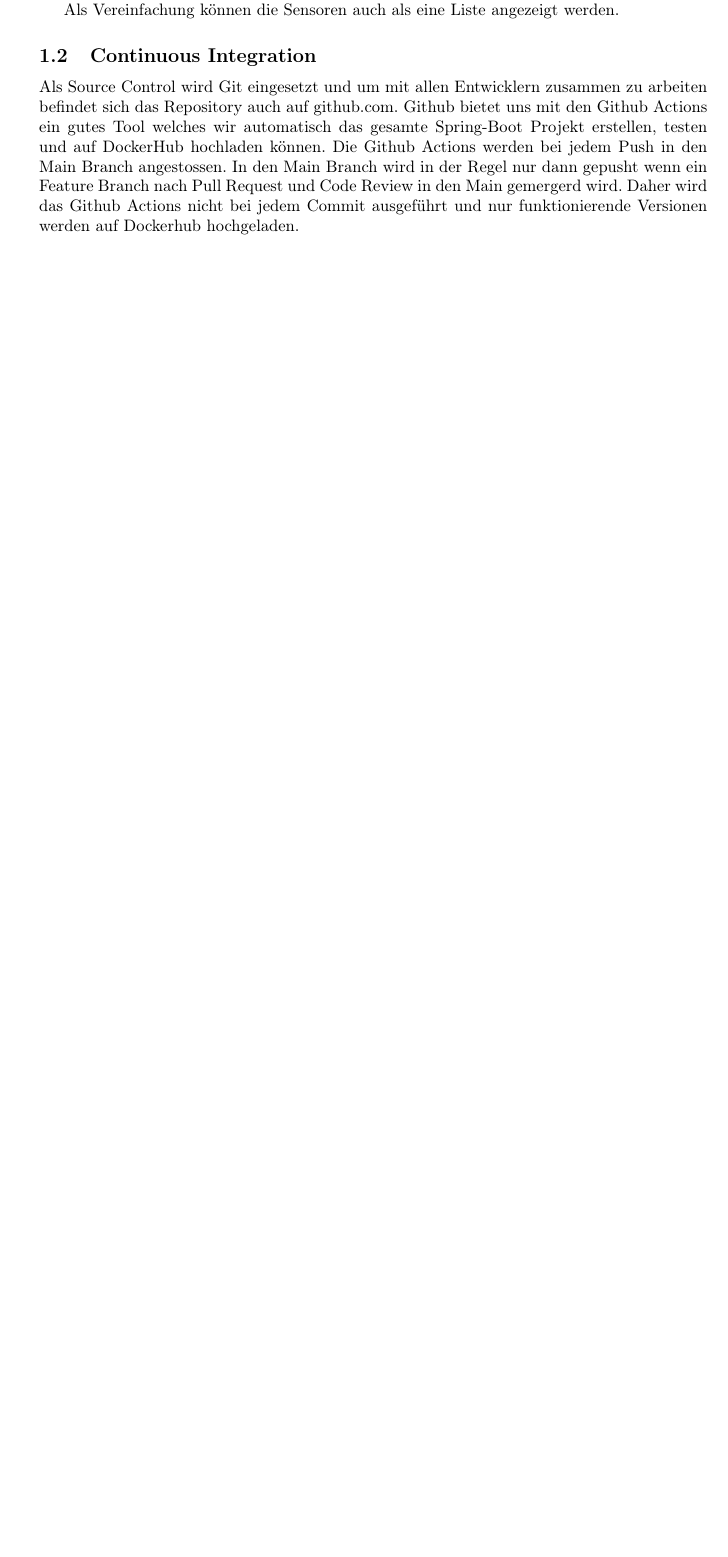
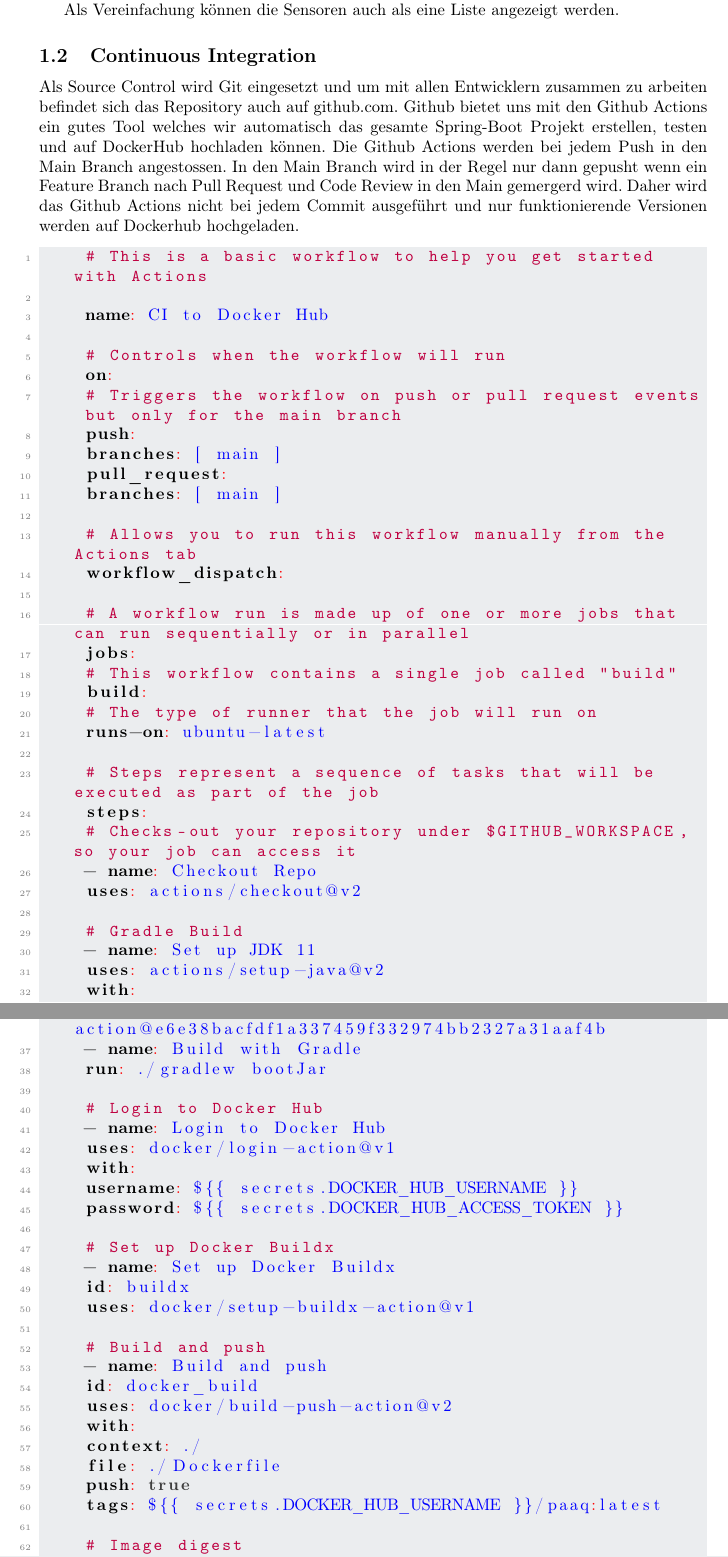
Before and after one commit to PA-Aquaponics/documentation, a LaTeX document (sections/methods.tex): part of page 1 of 2 before the commit and two parts of pages 1 and 2 of 3 after it, the two joined at a grey line, cut so that both start at the same text, the shorter picture padded with empty space. Compiled offline with pdfLaTeX.

Commit message:
add github actions

```diff
--- a/sections/methods.tex
+++ b/sections/methods.tex
@@ -19,6 +19,72 @@
 
 	\subsection{Continuous Integration}
 	Als Source Control wird Git eingesetzt und um mit allen Entwicklern zusammen zu arbeiten befindet sich das Repository auch auf github.com. Github bietet uns mit den Github Actions ein gutes Tool welches wir automatisch das gesamte Spring-Boot Projekt erstellen, testen und auf DockerHub hochladen können. Die Github Actions werden bei jedem Push in den Main Branch angestossen. In den Main Branch wird in der Regel nur dann gepusht wenn ein Feature Branch nach Pull Request und Code Review in den Main gemergerd wird. Daher wird das Github Actions nicht bei jedem Commit ausgeführt und nur funktionierende Versionen werden auf Dockerhub hochgeladen.
+	\begin{lstlisting}[language=yaml]
+		# This is a basic workflow to help you get started with Actions
+
+		name: CI to Docker Hub
+
+		# Controls when the workflow will run
+		on:
+		# Triggers the workflow on push or pull request events but only for the main branch
+		push:
+		branches: [ main ]
+		pull_request:
+		branches: [ main ]
+
+		# Allows you to run this workflow manually from the Actions tab
+		workflow_dispatch:
+
+		# A workflow run is made up of one or more jobs that can run sequentially or in parallel
+		jobs:
+		# This workflow contains a single job called "build"
+		build:
+		# The type of runner that the job will run on
+		runs-on: ubuntu-latest
+
+		# Steps represent a sequence of tasks that will be executed as part of the job
+		steps:
+		# Checks-out your repository under $GITHUB_WORKSPACE, so your job can access it
+		- name: Checkout Repo
+		uses: actions/checkout@v2
+
+		# Gradle Build
+		- name: Set up JDK 11
+		uses: actions/setup-java@v2
+		with:
+		java-version: '11'
+		distribution: 'adopt'
+		- name: Validate Gradle wrapper
+		uses: gradle/wrapper-validation-action@e6e38bacfdf1a337459f332974bb2327a31aaf4b
+		- name: Build with Gradle
+		run: ./gradlew bootJar
+
+		# Login to Docker Hub
+		- name: Login to Docker Hub
+		uses: docker/login-action@v1
+		with:
+		username: ${{ secrets.DOCKER_HUB_USERNAME }}
+		password: ${{ secrets.DOCKER_HUB_ACCESS_TOKEN }}
+
+		# Set up Docker Buildx
+		- name: Set up Docker Buildx
+		id: buildx
+		uses: docker/setup-buildx-action@v1
+
+		# Build and push
+		- name: Build and push
+		id: docker_build
+		uses: docker/build-push-action@v2
+		with:
+		context: ./
+		file: ./Dockerfile
+		push: true
+		tags: ${{ secrets.DOCKER_HUB_USERNAME }}/paaq:latest
+
+		# Image digest
+		- name: Image digest
+		run: echo ${{ steps.docker_build.outputs.digest }}
+	\end{lstlisting}
 
 	\subsection{Docker}
 	Docker kann sehr vielfältig eingesetzt werden, aber worin Docker seine stärken hat ist im Deployment. Mit einem gutem Docker-Compose File ist ein komplexes Multi-Container System mit einem Befehl aufgesetzt.
```
